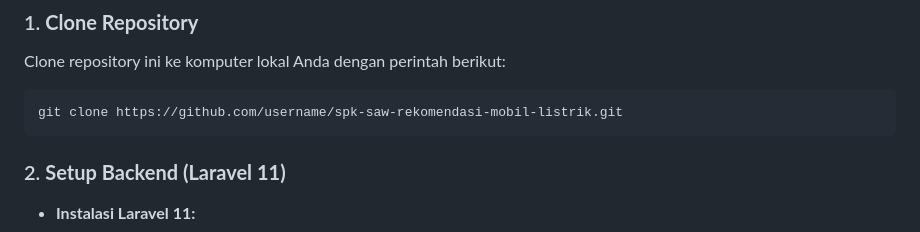
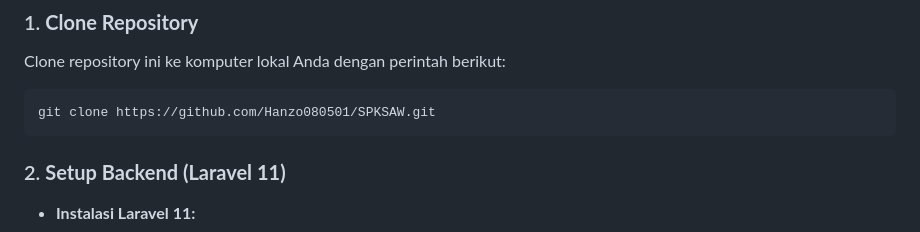
Before and after one commit to Hanzo080501/SPKSAW, a Markdown page: README.md, the part around the change. Drawn GitHub-style.

````diff
--- a/README.md
+++ b/README.md
@@ -25,7 +25,7 @@ Aplikasi ini memungkinkan pengguna untuk memilih berbagai mobil listrik berdasar
 Clone repository ini ke komputer lokal Anda dengan perintah berikut:
 
 ```bash
-git clone https://github.com/username/spk-saw-rekomendasi-mobil-listrik.git
+git clone https://github.com/Hanzo080501/SPKSAW.git
 ```
 
 ### 2. **Setup Backend (Laravel 11)**
````
